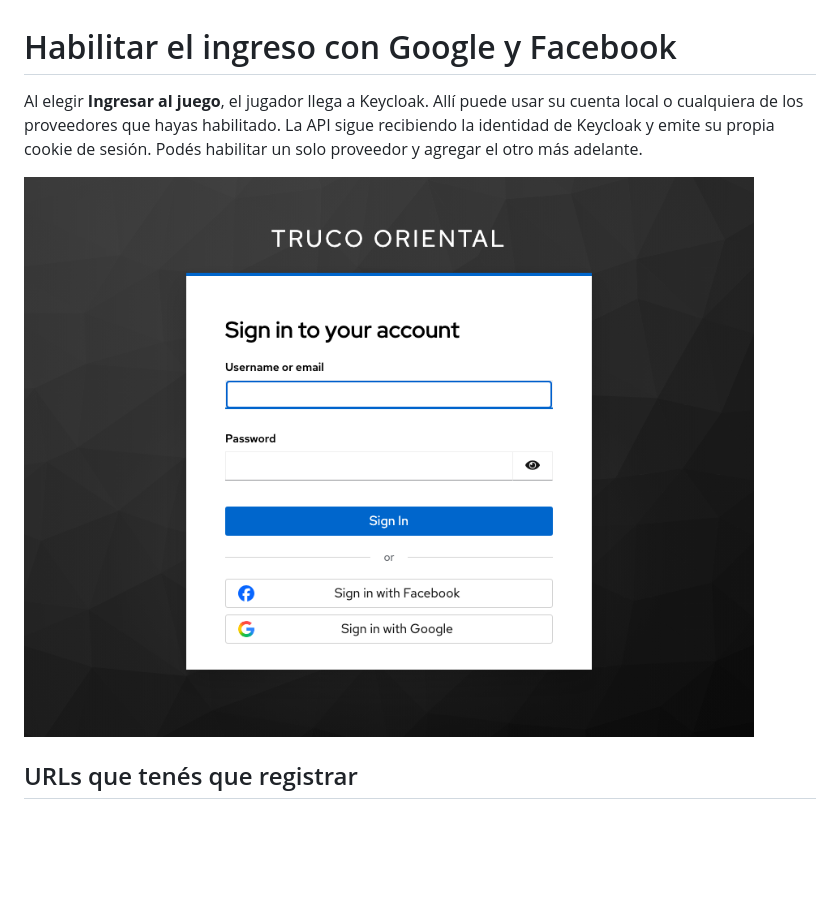
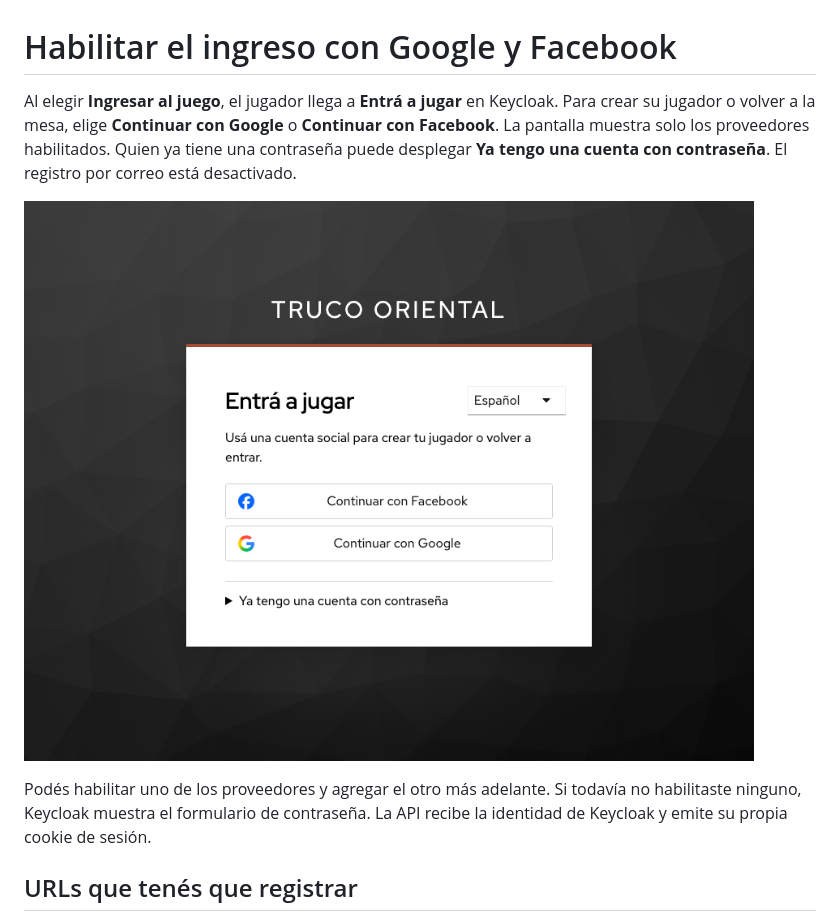
Before and after one commit to flabat/truco-uruguayo, a Markdown page: docs/ingreso-social.md, the part around one of its changes. Rendered like a GitHub page; pictures changed too: docs/ingreso-social.png; blank space fills up the shorter version.

Commit message:
Priorizar el ingreso con Google y Facebook en la pantalla de Keycloak

```diff
--- a/docs/ingreso-social.md
+++ b/docs/ingreso-social.md
@@ -1,8 +1,10 @@
 # Habilitar el ingreso con Google y Facebook
 
-Al elegir **Ingresar al juego**, el jugador llega a Keycloak. Allí puede usar su cuenta local o cualquiera de los proveedores que hayas habilitado. La API sigue recibiendo la identidad de Keycloak y emite su propia cookie de sesión. Podés habilitar un solo proveedor y agregar el otro más adelante.
+Al elegir **Ingresar al juego**, el jugador llega a **Entrá a jugar** en Keycloak. Para crear su jugador o volver a la mesa, elige **Continuar con Google** o **Continuar con Facebook**. La pantalla muestra solo los proveedores habilitados. Quien ya tiene una contraseña puede desplegar **Ya tengo una cuenta con contraseña**. El registro por correo está desactivado.
 
 ![Pantalla de ingreso de Truco Oriental con las opciones Facebook y Google](ingreso-social.png)
+
+Podés habilitar uno de los proveedores y agregar el otro más adelante. Si todavía no habilitaste ninguno, Keycloak muestra el formulario de contraseña. La API recibe la identidad de Keycloak y emite su propia cookie de sesión.
 
 ## URLs que tenés que registrar
 
```
Also changed, not shown: other parts of docs/ingreso-social.md (+17 -1 lines), 12 other files.
